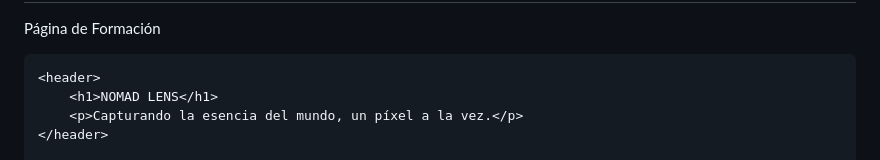
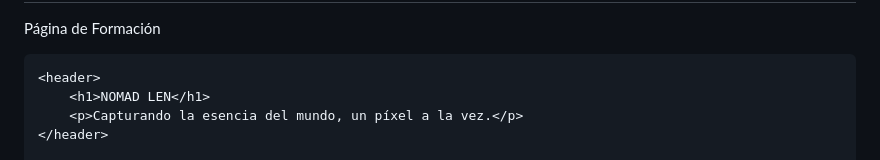
Before and after one commit to fjrvformacion/fjrvformacion.github.io, a Markdown page: README.md, the part around the change. Drawn GitHub-style.

```diff
--- a/README.md
+++ b/README.md
@@ -22,7 +22,7 @@ Página de Formación
 <body>
 
     <header>
-        <h1>NOMAD LENS</h1>
+        <h1>NOMAD LEN</h1>
         <p>Capturando la esencia del mundo, un píxel a la vez.</p>
     </header>
 
```
